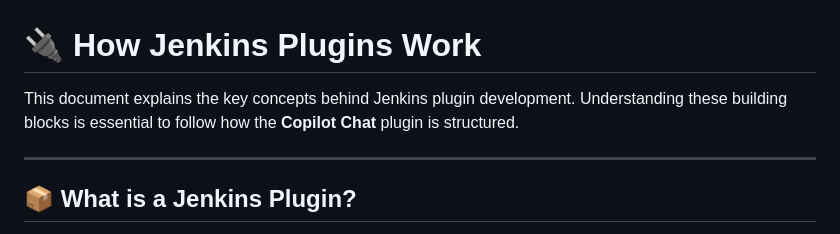
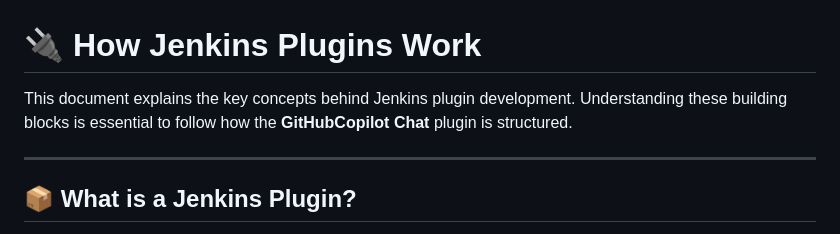
Before and after one commit to 0GiS0/github-copilot-and-jenkins, a Markdown page: docs/how-jenkins-plugins-work.md, the part around the change. Drawn GitHub-style.

Commit message:
docs: update plugin name in documentation for clarity

```diff
--- a/docs/how-jenkins-plugins-work.md
+++ b/docs/how-jenkins-plugins-work.md
@@ -1,7 +1,7 @@
 # 🔌 How Jenkins Plugins Work
 
 This document explains the key concepts behind Jenkins plugin development.
-Understanding these building blocks is essential to follow how the **Copilot Chat** plugin is structured.
+Understanding these building blocks is essential to follow how the **GitHubCopilot Chat** plugin is structured.
 
 ---
 
```
